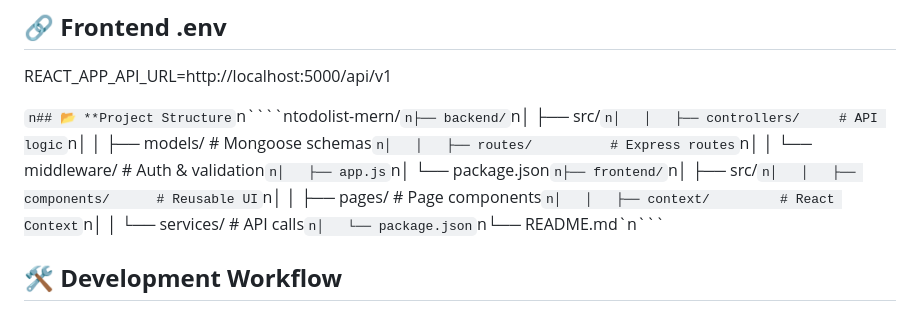
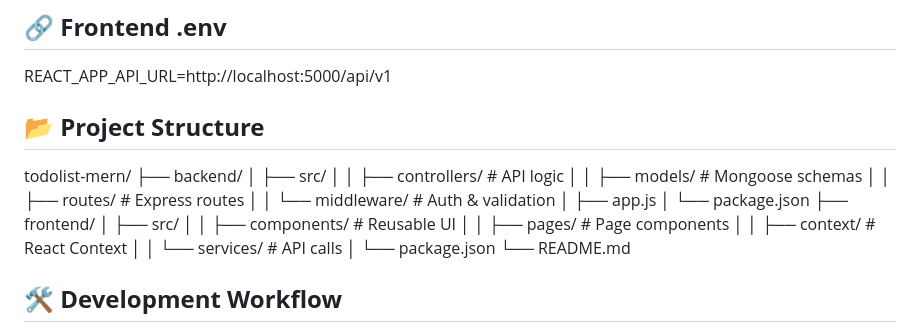
Before and after one commit to sarah-bvrith517/To-Do-List-App, a Markdown page: README.md, the part around the change. Drawn GitHub-style.

`````diff
--- a/README.md
+++ b/README.md
@@ -24,7 +24,24 @@ Dev Tools: VSCode + GitHub + Postman + MongoDB Compass
 REACT_APP_API_URL=http://localhost:5000/api/v1
 
 
-`n## 📂 **Project Structure`n````ntodolist-mern/`n├── backend/`n│   ├── src/`n│   │   ├── controllers/     # API logic`n│   │   ├── models/          # Mongoose schemas`n│   │   ├── routes/          # Express routes`n│   │   └── middleware/      # Auth & validation`n│   ├── app.js`n│   └── package.json`n├── frontend/`n│   ├── src/`n│   │   ├── components/      # Reusable UI`n│   │   ├── pages/           # Page components`n│   │   ├── context/         # React Context`n│   │   └── services/        # API calls`n│   └── package.json`n└── README.md`n```
+## 📂 **Project Structure**
+todolist-mern/
+├── backend/
+│ ├── src/
+│ │ ├── controllers/ # API logic
+│ │ ├── models/ # Mongoose schemas
+│ │ ├── routes/ # Express routes
+│ │ └── middleware/ # Auth & validation
+│ ├── app.js
+│ └── package.json
+├── frontend/
+│ ├── src/
+│ │ ├── components/ # Reusable UI
+│ │ ├── pages/ # Page components
+│ │ ├── context/ # React Context
+│ │ └── services/ # API calls
+│ └── package.json
+└── README.md
 
 ## 🛠️ **Development Workflow**
 1. **Backend First**: Design MongoDB schemas → Build APIs → Test with Postman
`````
